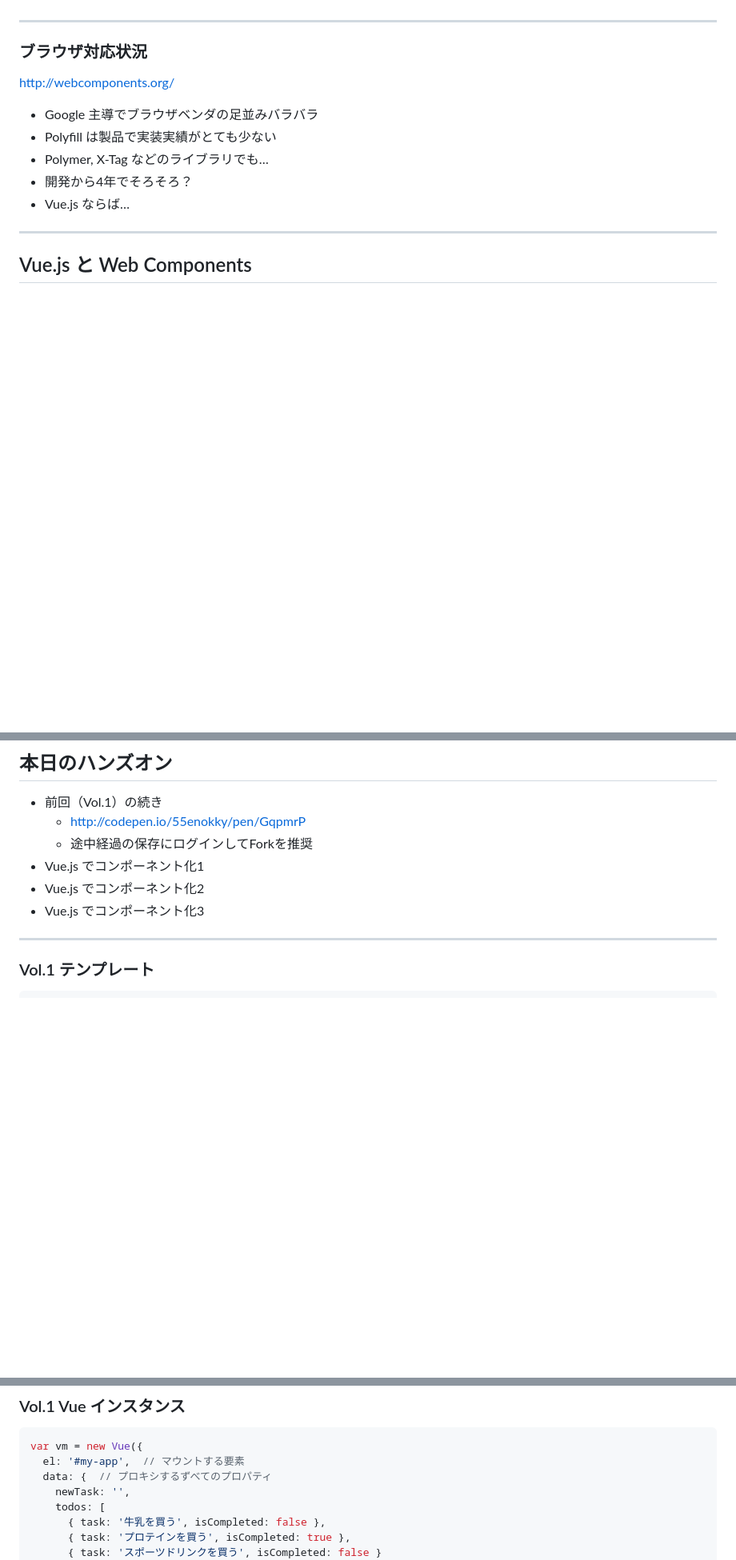
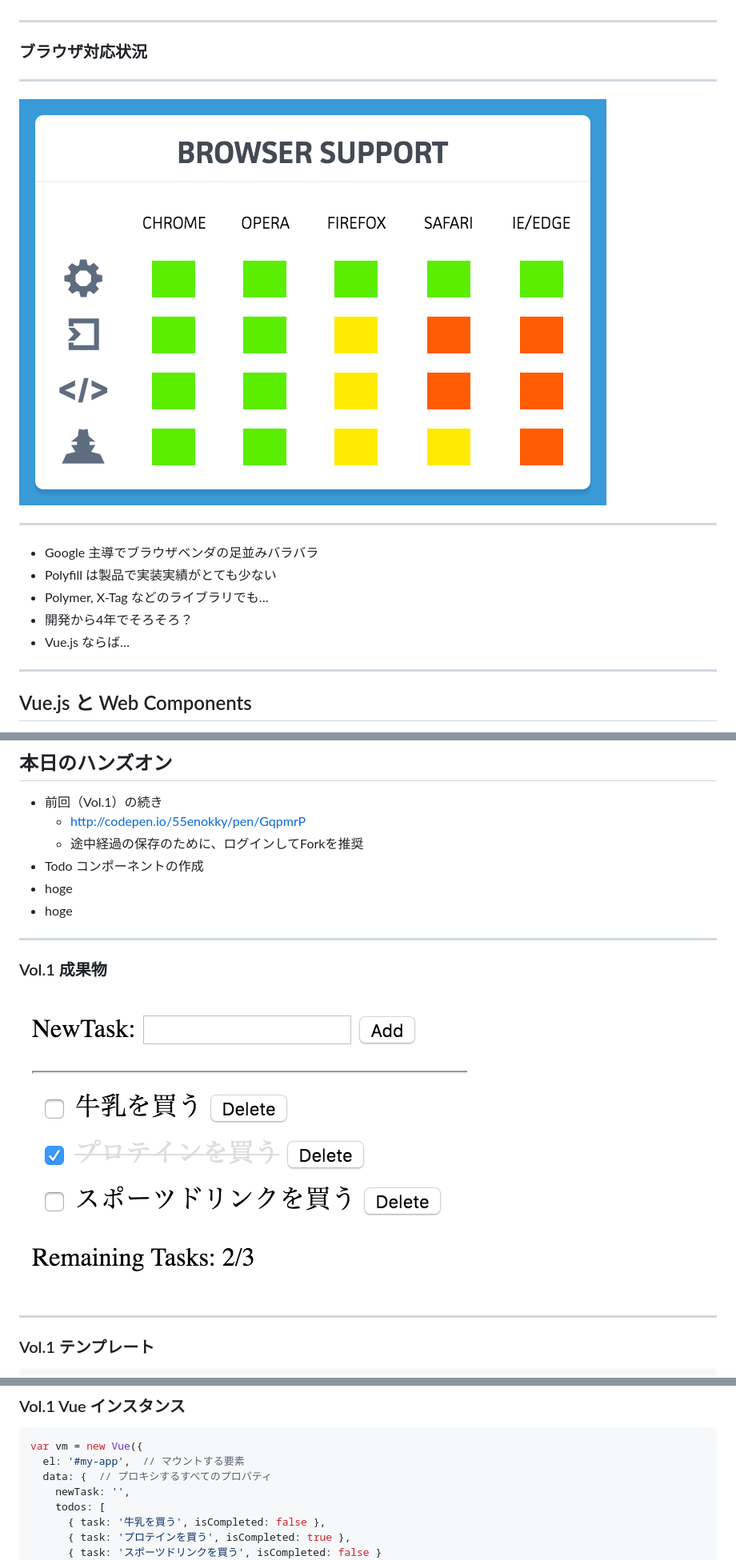
Before and after one commit to naokie/hands-on-vuejs-vol2, a Markdown page: README.md, 3 parts joined by grey strips. Shown: that part at 80% size. Rendered like a GitHub page; pictures changed too: images/vol1_sample.png (added), images/webcomponents_support_browser.png (added); blank space fills up the shorter version.

````diff
--- a/README.md
+++ b/README.md
@@ -37,7 +37,11 @@ hands-on-vuejs-vol2
 
 ### ブラウザ対応状況
 
-http://webcomponents.org/
+---
+
+![images/webcomponents_support_browser.png](images/webcomponents_support_browser.png)
+
+---
 
 - Google 主導でブラウザベンダの足並みバラバラ
 - Polyfill は製品で実装実績がとても少ない
@@ -86,10 +90,16 @@ Custom Elements の仕様に沿った構文を実装
 
 - 前回（Vol.1）の続き
   - http://codepen.io/55enokky/pen/GqpmrP
-  - 途中経過の保存にログインしてForkを推奨
-- Vue.js でコンポーネント化1
-- Vue.js でコンポーネント化2
-- Vue.js でコンポーネント化3
+  - 途中経過の保存のために、ログインしてForkを推奨
+- Todo コンポーネントの作成
+- hoge
+- hoge
+
+---
+
+### Vol.1 成果物
+
+![images/vol1_sample.png](images/vol1_sample.png)
 
 ---
 
@@ -122,7 +134,7 @@ Custom Elements の仕様に沿った構文を実装
 ```javascript
 var vm = new Vue({
   el: '#my-app',  // マウントする要素
-  data: {  // プロキシするずべてのプロパティ
+  data: {  // プロキシするすべてのプロパティ
     newTask: '',
     todos: [
       { task: '牛乳を買う', isCompleted: false },
````
Also changed, not shown: other parts of README.md (+106 -3 lines).
